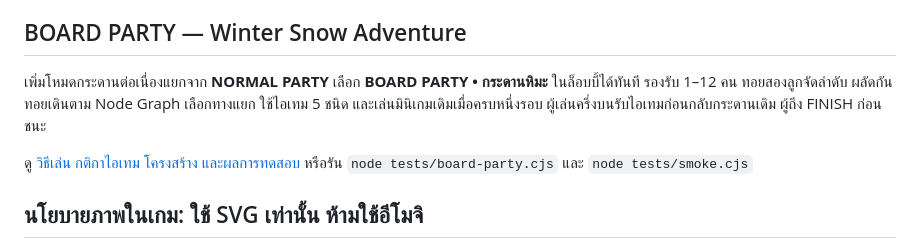
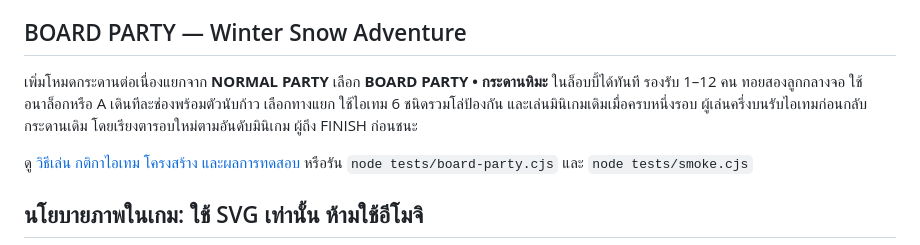
Before and after one commit to tanawutmalirum29-ux/GAME-FRIENDS, a Markdown page: README.md, the part around the change. GitHub-like rendering.

Commit message:
fix: add manual board steps, centered double dice and turn shields

```diff
--- a/README.md
+++ b/README.md
@@ -9,7 +9,7 @@
 
 ## BOARD PARTY — Winter Snow Adventure
 
-เพิ่มโหมดกระดานต่อเนื่องแยกจาก **NORMAL PARTY** เลือก **BOARD PARTY • กระดานหิมะ** ในล็อบบี้ได้ทันที รองรับ 1–12 คน ทอยสองลูกจัดลำดับ ผลัดกันทอยเดินตาม Node Graph เลือกทางแยก ใช้ไอเทม 5 ชนิด และเล่นมินิเกมเดิมเมื่อครบหนึ่งรอบ ผู้เล่นครึ่งบนรับไอเทมก่อนกลับกระดานเดิม ผู้ถึง FINISH ก่อนชนะ
+เพิ่มโหมดกระดานต่อเนื่องแยกจาก **NORMAL PARTY** เลือก **BOARD PARTY • กระดานหิมะ** ในล็อบบี้ได้ทันที รองรับ 1–12 คน ทอยสองลูกกลางจอ ใช้อนาล็อกหรือ A เดินทีละช่องพร้อมตัวนับก้าว เลือกทางแยก ใช้ไอเทม 6 ชนิดรวมโล่ป้องกัน และเล่นมินิเกมเดิมเมื่อครบหนึ่งรอบ ผู้เล่นครึ่งบนรับไอเทมก่อนกลับกระดานเดิม โดยเรียงตารอบใหม่ตามอันดับมินิเกม ผู้ถึง FINISH ก่อนชนะ
 
 ดู [วิธีเล่น กติกาไอเทม โครงสร้าง และผลการทดสอบ](docs/board-party.md) หรือรัน `node tests/board-party.cjs` และ `node tests/smoke.cjs`
 
```
Also changed, not shown: docs/board-party.md (+13 -6 lines), docs/board-dice.jpg (added), docs/board-preview.jpg, 8 other files.
